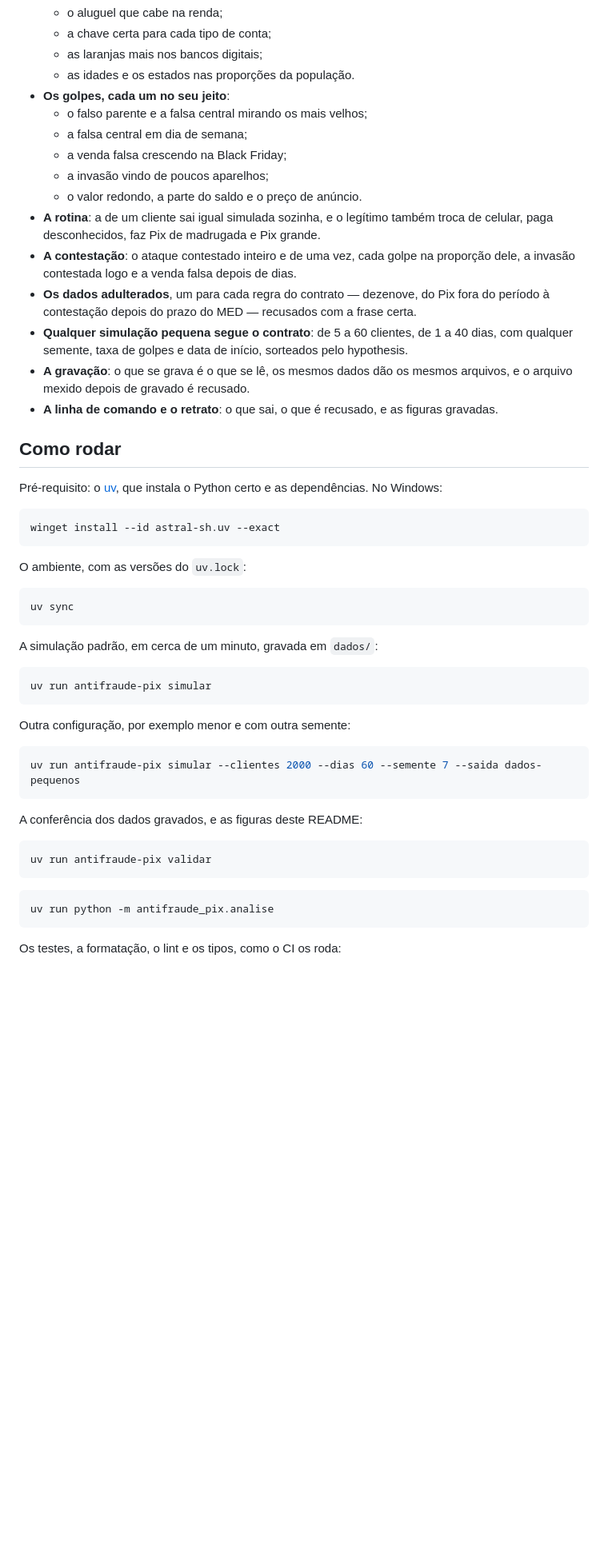
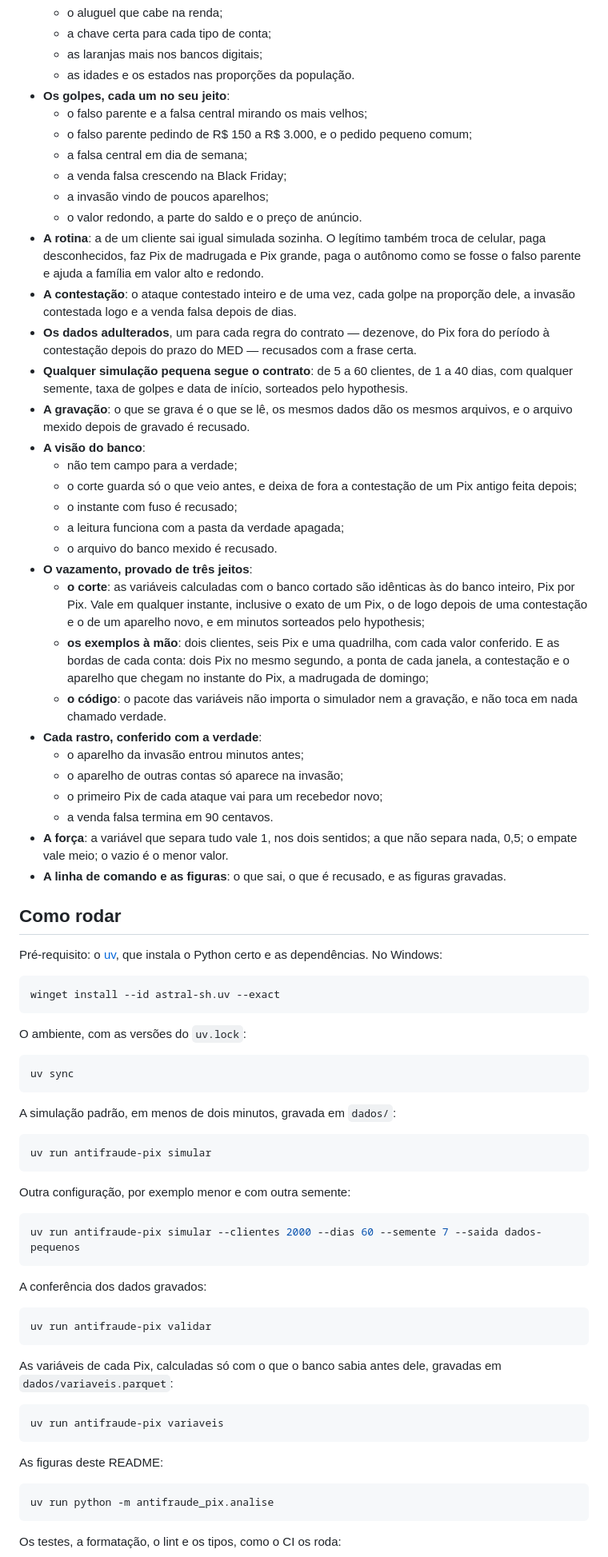
Before and after one commit to MarcusBomfim/antifraude-pix, a Markdown page: README.md, the part around one of its changes. Shown at 80% size. GitHub-like rendering; blank space fills up the shorter version.

````diff
--- a/README.md
+++ b/README.md
@@ -119,16 +156,33 @@ As decisões que mudam o desenho do projeto estão registradas em [`docs/adr`](d
   - as idades e os estados nas proporções da população.
 - **Os golpes, cada um no seu jeito**:
   - o falso parente e a falsa central mirando os mais velhos;
+  - o falso parente pedindo de R$ 150 a R$ 3.000, e o pedido pequeno comum;
   - a falsa central em dia de semana;
   - a venda falsa crescendo na Black Friday;
   - a invasão vindo de poucos aparelhos;
   - o valor redondo, a parte do saldo e o preço de anúncio.
-- **A rotina**: a de um cliente sai igual simulada sozinha, e o legítimo também troca de celular, paga desconhecidos, faz Pix de madrugada e Pix grande.
+- **A rotina**: a de um cliente sai igual simulada sozinha. O legítimo também troca de celular, paga desconhecidos, faz Pix de madrugada e Pix grande, paga o autônomo como se fosse o falso parente e ajuda a família em valor alto e redondo.
 - **A contestação**: o ataque contestado inteiro e de uma vez, cada golpe na proporção dele, a invasão contestada logo e a venda falsa depois de dias.
 - **Os dados adulterados**, um para cada regra do contrato — dezenove, do Pix fora do período à contestação depois do prazo do MED — recusados com a frase certa.
 - **Qualquer simulação pequena segue o contrato**: de 5 a 60 clientes, de 1 a 40 dias, com qualquer semente, taxa de golpes e data de início, sorteados pelo hypothesis.
 - **A gravação**: o que se grava é o que se lê, os mesmos dados dão os mesmos arquivos, e o arquivo mexido depois de gravado é recusado.
-- **A linha de comando e o retrato**: o que sai, o que é recusado, e as figuras gravadas.
+- **A visão do banco**:
+  - não tem campo para a verdade;
+  - o corte guarda só o que veio antes, e deixa de fora a contestação de um Pix antigo feita depois;
+  - o instante com fuso é recusado;
+  - a leitura funciona com a pasta da verdade apagada;
+  - o arquivo do banco mexido é recusado.
+- **O vazamento, provado de três jeitos**:
+  - **o corte**: as variáveis calculadas com o banco cortado são idênticas às do banco inteiro, Pix por Pix. Vale em qualquer instante, inclusive o exato de um Pix, o de logo depois de uma contestação e o de um aparelho novo, e em minutos sorteados pelo hypothesis;
+  - **os exemplos à mão**: dois clientes, seis Pix e uma quadrilha, com cada valor conferido. E as bordas de cada conta: dois Pix no mesmo segundo, a ponta de cada janela, a contestação e o aparelho que chegam no instante do Pix, a madrugada de domingo;
+  - **o código**: o pacote das variáveis não importa o simulador nem a gravação, e não toca em nada chamado verdade.
+- **Cada rastro, conferido com a verdade**:
+  - o aparelho da invasão entrou minutos antes;
+  - o aparelho de outras contas só aparece na invasão;
+  - o primeiro Pix de cada ataque vai para um recebedor novo;
+  - a venda falsa termina em 90 centavos.
+- **A força**: a variável que separa tudo vale 1, nos dois sentidos; a que não separa nada, 0,5; o empate vale meio; o vazio é o menor valor.
+- **A linha de comando e as figuras**: o que sai, o que é recusado, e as figuras gravadas.
 
 ## Como rodar
 
@@ -144,7 +198,7 @@ O ambiente, com as versões do `uv.lock`:
 uv sync
 ```
 
-A simulação padrão, em cerca de um minuto, gravada em `dados/`:
+A simulação padrão, em menos de dois minutos, gravada em `dados/`:
 
 ```bash
 uv run antifraude-pix simular
@@ -156,11 +210,19 @@ Outra configuração, por exemplo menor e com outra semente:
 uv run antifraude-pix simular --clientes 2000 --dias 60 --semente 7 --saida dados-pequenos
 ```
 
-A conferência dos dados gravados, e as figuras deste README:
+A conferência dos dados gravados:
 
 ```bash
 uv run antifraude-pix validar
 ```
+
+As variáveis de cada Pix, calculadas só com o que o banco sabia antes dele, gravadas em `dados/variaveis.parquet`:
+
+```bash
+uv run antifraude-pix variaveis
+```
+
+As figuras deste README:
 
 ```bash
 uv run python -m antifraude_pix.analise
````
Also changed, not shown: other parts of README.md (+59 -17 lines), docs/imagens/contestacao.png, docs/imagens/horas.png, docs/imagens/recebedores.png, docs/imagens/separacao.png (added), docs/imagens/valores.png, 7 other files.
